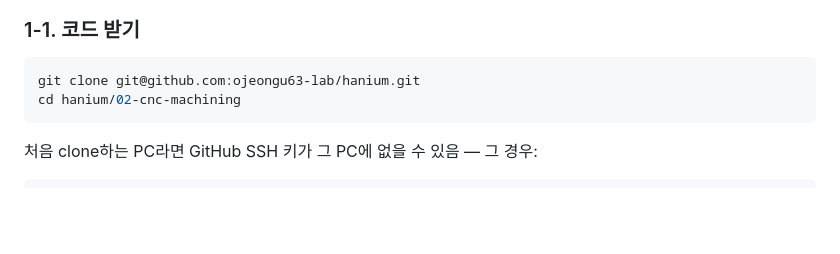
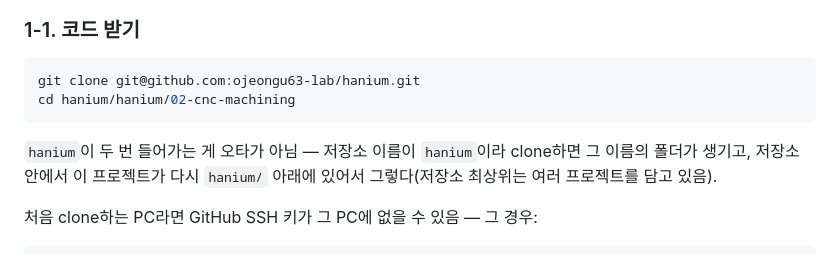
Before and after one commit to ojeongu63-lab/hanium, a Markdown page: hanium/02-cnc-machining/README.md, the part around the change. GitHub-like rendering; blank space fills up the shorter version.

Commit message:
docs: fix clone path in CNC README
The repository root holds several projects, so this one lives at hanium/hanium/
after cloning — the README dropped one level and the documented `cd` would fail
on a fresh clone. Note why the name repeats so it does not read as a typo.

Co-Authored-By: Claude Opus 5 <noreply@anthropic.com>

````diff
--- a/hanium/02-cnc-machining/README.md
+++ b/hanium/02-cnc-machining/README.md
@@ -18,8 +18,12 @@ MLOps·RAG를 얹은 것이다. 전체 맥락은 [저장소 README](../README.md
 
 ```bash
 git clone git@github.com:ojeongu63-lab/hanium.git
-cd hanium/02-cnc-machining
+cd hanium/hanium/02-cnc-machining
 ```
+
+`hanium`이 두 번 들어가는 게 오타가 아님 — 저장소 이름이 `hanium`이라 clone하면
+그 이름의 폴더가 생기고, 저장소 안에서 이 프로젝트가 다시 `hanium/` 아래에 있어서
+그렇다(저장소 최상위는 여러 프로젝트를 담고 있음).
 
 처음 clone하는 PC라면 GitHub SSH 키가 그 PC에 없을 수 있음 — 그 경우:
 
````
